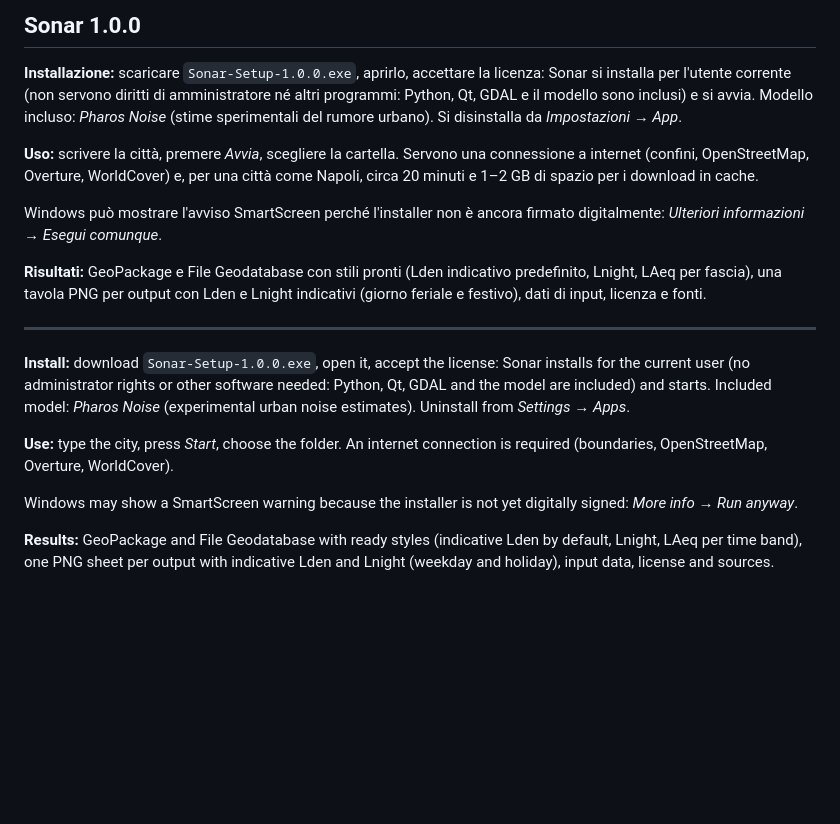
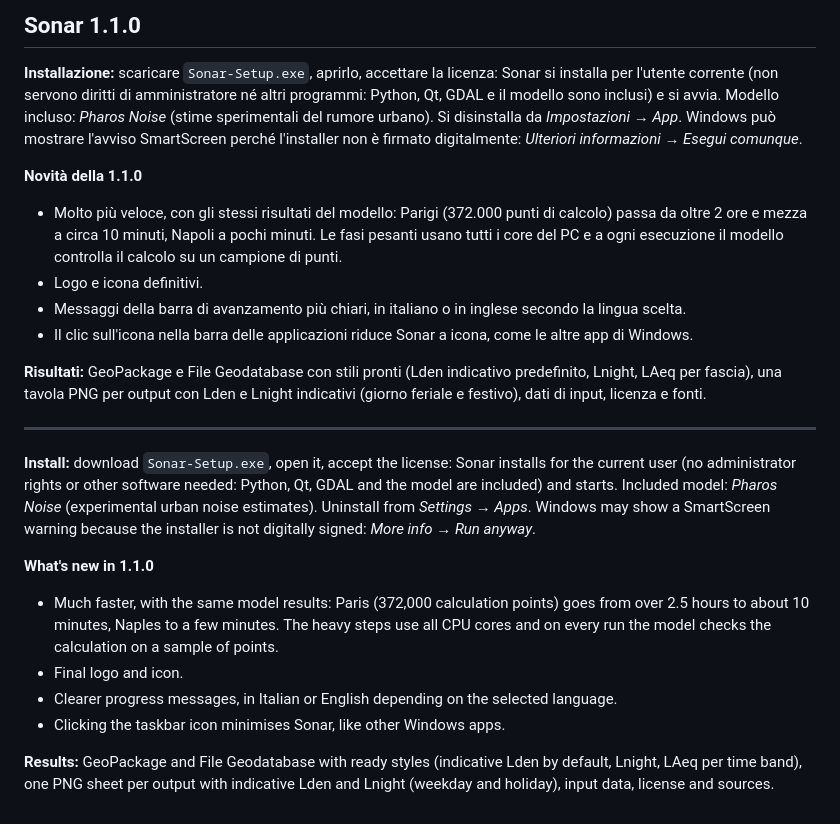
Before and after one commit to ivan-murano/sonar, a Markdown page: build/RELEASE_NOTES.md, the part around the change. GitHub-like rendering; blank space fills up the shorter version.

```diff
--- a/build/RELEASE_NOTES.md
+++ b/build/RELEASE_NOTES.md
@@ -1,19 +1,23 @@
-## Sonar 1.0.0
+## Sonar 1.1.0
 
-**Installazione:** scaricare `Sonar-Setup-1.0.0.exe`, aprirlo, accettare la licenza: Sonar si installa per l'utente corrente (non servono diritti di amministratore né altri programmi: Python, Qt, GDAL e il modello sono inclusi) e si avvia. Modello incluso: *Pharos Noise* (stime sperimentali del rumore urbano). Si disinstalla da *Impostazioni → App*.
+**Installazione:** scaricare `Sonar-Setup.exe`, aprirlo, accettare la licenza: Sonar si installa per l'utente corrente (non servono diritti di amministratore né altri programmi: Python, Qt, GDAL e il modello sono inclusi) e si avvia. Modello incluso: *Pharos Noise* (stime sperimentali del rumore urbano). Si disinstalla da *Impostazioni → App*. Windows può mostrare l'avviso SmartScreen perché l'installer non è firmato digitalmente: *Ulteriori informazioni → Esegui comunque*.
 
-**Uso:** scrivere la città, premere *Avvia*, scegliere la cartella. Servono una connessione a internet (confini, OpenStreetMap, Overture, WorldCover) e, per una città come Napoli, circa 20 minuti e 1–2 GB di spazio per i download in cache.
-
-Windows può mostrare l'avviso SmartScreen perché l'installer non è ancora firmato digitalmente: *Ulteriori informazioni → Esegui comunque*.
+**Novità della 1.1.0**
+- Molto più veloce, con gli stessi risultati del modello: Parigi (372.000 punti di calcolo) passa da oltre 2 ore e mezza a circa 10 minuti, Napoli a pochi minuti. Le fasi pesanti usano tutti i core del PC e a ogni esecuzione il modello controlla il calcolo su un campione di punti.
+- Logo e icona definitivi.
+- Messaggi della barra di avanzamento più chiari, in italiano o in inglese secondo la lingua scelta.
+- Il clic sull'icona nella barra delle applicazioni riduce Sonar a icona, come le altre app di Windows.
 
 **Risultati:** GeoPackage e File Geodatabase con stili pronti (Lden indicativo predefinito, Lnight, LAeq per fascia), una tavola PNG per output con Lden e Lnight indicativi (giorno feriale e festivo), dati di input, licenza e fonti.
 
 ---
 
-**Install:** download `Sonar-Setup-1.0.0.exe`, open it, accept the license: Sonar installs for the current user (no administrator rights or other software needed: Python, Qt, GDAL and the model are included) and starts. Included model: *Pharos Noise* (experimental urban noise estimates). Uninstall from *Settings → Apps*.
+**Install:** download `Sonar-Setup.exe`, open it, accept the license: Sonar installs for the current user (no administrator rights or other software needed: Python, Qt, GDAL and the model are included) and starts. Included model: *Pharos Noise* (experimental urban noise estimates). Uninstall from *Settings → Apps*. Windows may show a SmartScreen warning because the installer is not digitally signed: *More info → Run anyway*.
 
-**Use:** type the city, press *Start*, choose the folder. An internet connection is required (boundaries, OpenStreetMap, Overture, WorldCover).
-
-Windows may show a SmartScreen warning because the installer is not yet digitally signed: *More info → Run anyway*.
+**What's new in 1.1.0**
+- Much faster, with the same model results: Paris (372,000 calculation points) goes from over 2.5 hours to about 10 minutes, Naples to a few minutes. The heavy steps use all CPU cores and on every run the model checks the calculation on a sample of points.
+- Final logo and icon.
+- Clearer progress messages, in Italian or English depending on the selected language.
+- Clicking the taskbar icon minimises Sonar, like other Windows apps.
 
 **Results:** GeoPackage and File Geodatabase with ready styles (indicative Lden by default, Lnight, LAeq per time band), one PNG sheet per output with indicative Lden and Lnight (weekday and holiday), input data, license and sources.
```
Also changed, not shown: README.md (+14 -4 lines), sonar_app/assets/logo_dark.png (added), sonar_app/assets/logo_light.png (added), 14 other files.
